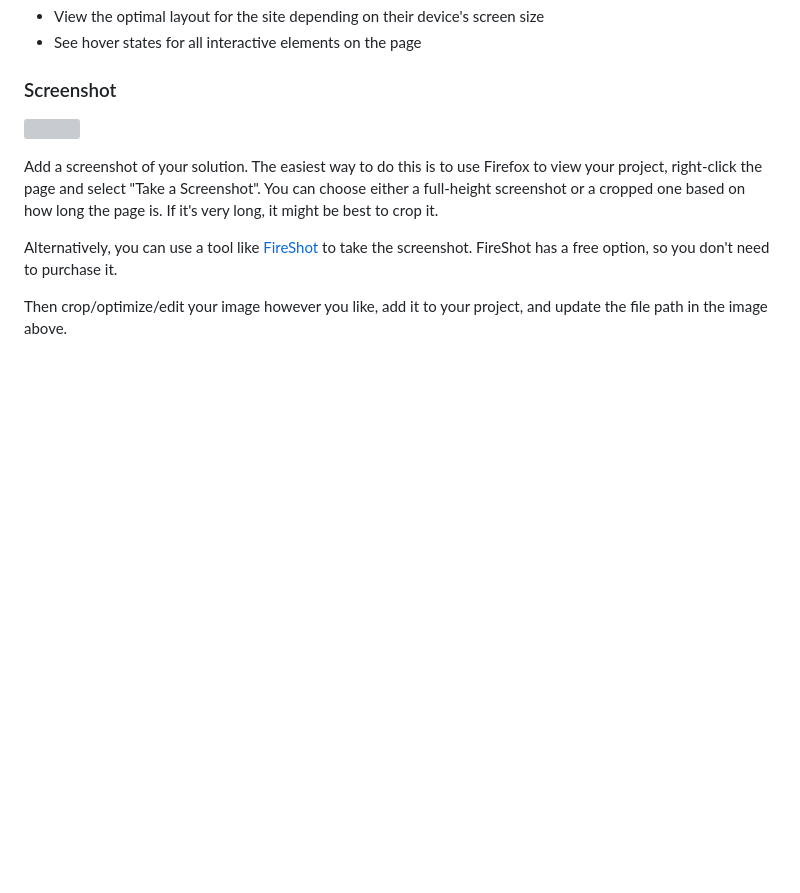
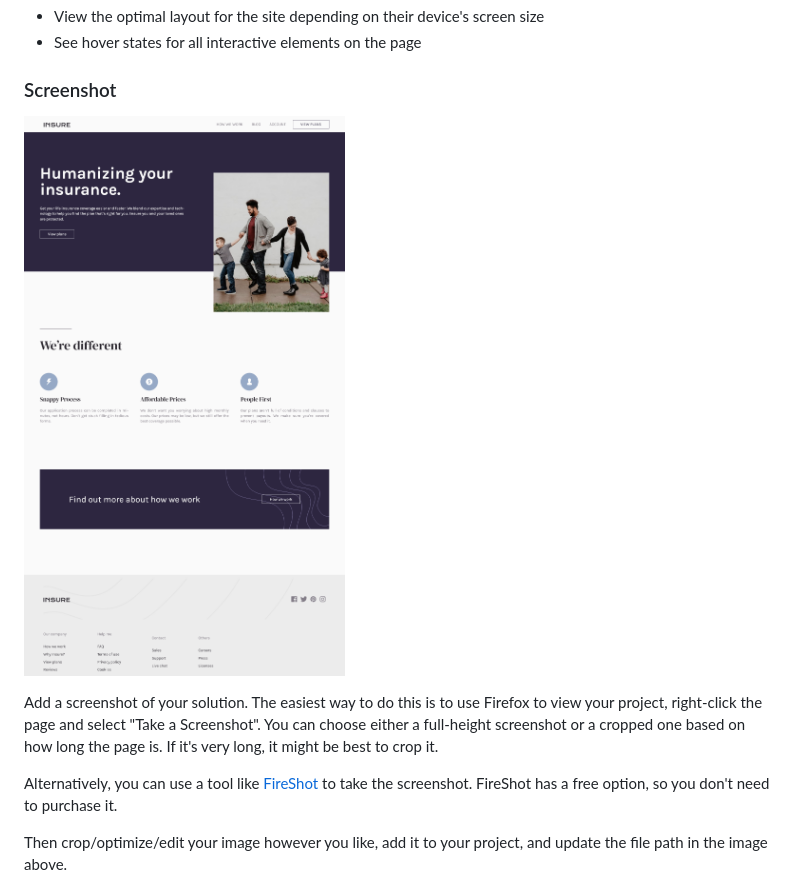
Before and after one commit to danielvito-pereira/insure-landing-page-master, a Markdown page: README.md, the part around the change. Drawn GitHub-style; pictures changed too: images/Screenshot 2023-01-25 at 16-26-25 Frontend Mentor Insure landing page.png (added); blank space fills up the shorter version; grey boxes are pictures that could not be loaded.

```diff
--- a/README.md
+++ b/README.md
@@ -28,7 +28,7 @@ Users should be able to:
 
 ### Screenshot
 
-![](./screenshot.jpg)
+![](./images/Screenshot%202023-01-25%20at%2016-26-25%20Frontend%20Mentor%20Insure%20landing%20page.png)
 
 Add a screenshot of your solution. The easiest way to do this is to use Firefox to view your project, right-click the page and select "Take a Screenshot". You can choose either a full-height screenshot or a cropped one based on how long the page is. If it's very long, it might be best to crop it.
 
```
Also changed, not shown: style-guide.md (deleted, +0 -45 lines), design/active-states.jpg (deleted), design/desktop-design.jpg (deleted), design/desktop-preview.jpg (deleted), design/mobile-design.jpg (deleted), design/mobile-nav-design.jpg (deleted).
